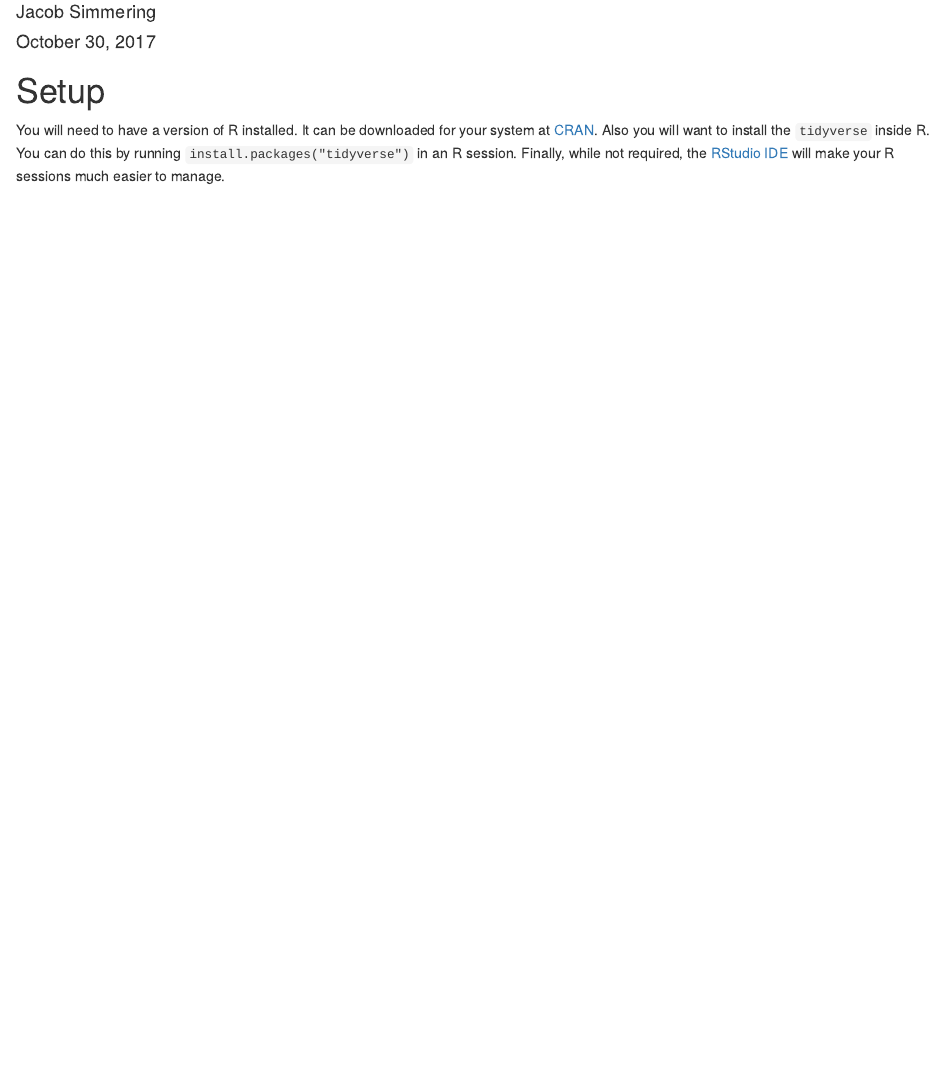
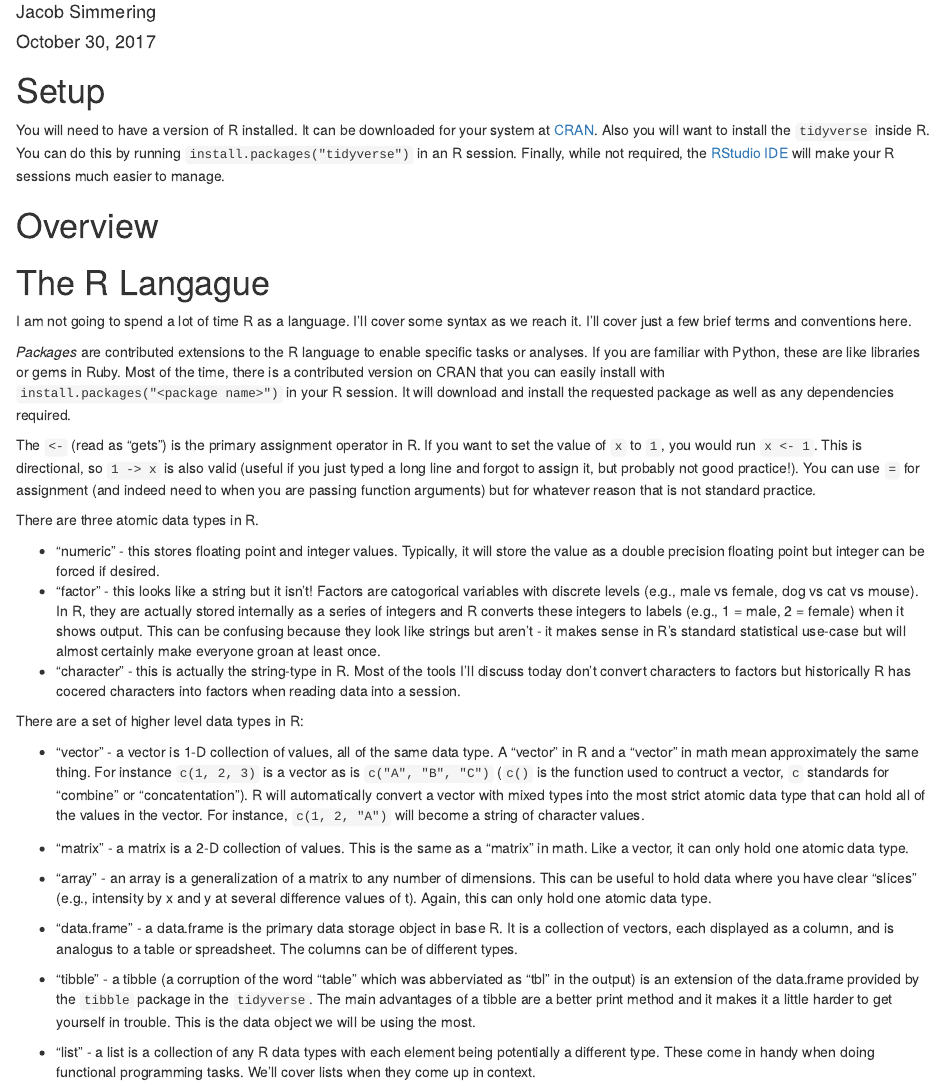
Before and after one commit to iacobus42/hackiowa_intro_to_r, an R Markdown document (handout.Rmd): the page in a window 1100 px wide, from 70 px down. Rendered offline with R 4.5, knitr and Pandoc, with nearby package versions.

Commit message:
Overview of R data types

```diff
--- a/handout.Rmd
+++ b/handout.Rmd
@@ -17,3 +17,71 @@ the `tidyverse` inside R. You can do this by running
 `install.packages("tidyverse")` in an R session. Finally, while not required,
 the [RStudio IDE](https://www.rstudio.com/) will make your R sessions much
 easier to manage.
+
+# Overview
+
+# The R Langague
+I am not going to spend a lot of time R as a language. I'll cover some syntax
+as we reach it. I'll cover just a few brief terms and conventions here.
+
+*Packages* are contributed extensions to the R language to enable specific
+tasks or analyses. If you are familiar with Python, these are like libraries or
+gems in Ruby. Most of the time, there is a contributed version on CRAN that you
+can easily install with `install.packages("<package name>")` in your R session.
+It will download and install the requested package as well as any dependencies
+required.
+
+The `<-` (read as "gets") is the primary assignment operator in R. If you want
+to set the value of `x` to `1`, you would run `x <- 1`. This is directional,
+so `1 -> x` is also valid (useful if you just typed a long line and forgot
+                           to assign it, but probably not good practice!). You can use `=` for assignment
+(and indeed need to when you are passing function arguments) but for whatever
+reason that is not standard practice.
+
+There are three atomic data types in R.
+
+* "numeric" - this stores floating point and integer values. Typically, it will
+store the value as a double precision floating point but integer can be
+forced if desired.
+* "factor" - this looks like a string but it isn't! Factors are catogorical
+variables with discrete levels (e.g., male vs female, dog vs cat vs mouse).
+In R, they are actually stored internally as a series of integers and R converts
+these integers to labels (e.g., 1 = male, 2 = female) when it shows output.
+This can be confusing because they look like strings but aren't - it makes sense
+in R's standard statistical use-case but will almost certainly make everyone
+groan at least once.
+* "character" - this is actually the string-type in R. Most of the tools I'll
+discuss today don't convert characters to factors but historically R has
+cocered characters into factors when reading data into a session.
+
+There are a set of higher level data types in R:
+
+* "vector" - a vector is 1-D collection of values, all of the same data type.
+A "vector" in R and a "vector" in math mean approximately the same thing.
+For instance `c(1, 2, 3)` is a vector as is `c("A", "B", "C")` (`c()` is the
+function used to contruct a vector, `c` standards for "combine" or
+"concatentation"). R will automatically convert a vector with mixed types into
+the most strict atomic data type that can hold all of the values in the vector.
+For instance, `c(1, 2, "A")` will become a string of character values.
+
+* "matrix" - a matrix is a 2-D collection of values. This is the same as a
+"matrix" in math. Like a vector, it can only hold one atomic data type.
+
+* "array" - an array is a generalization of a matrix to any number of
+dimensions. This can be useful to hold data where you have clear "slices"
+(e.g., intensity by x and y at several difference values of t). Again, this can
+only hold one atomic data type.
+
+* "data.frame" - a data.frame is the primary data storage object in base R. It
+is a collection of vectors, each displayed as a column, and is analogus to
+a table or spreadsheet. The columns can be of different types.
+
+* "tibble" - a tibble (a corruption of the word "table" which was abberviated as
+"tbl" in the output) is an extension of the data.frame provided by the `tibble`
+package in the `tidyverse`. The main advantages of a tibble are a better print
+method and it makes it a little harder to get yourself in trouble. This is
+the data object we will be using the most.
+
+* "list" - a list is a collection of any R data types with each element being
+potentially a different type. These come in handy when doing functional
+programming tasks. We'll cover lists when they come up in context.
```
